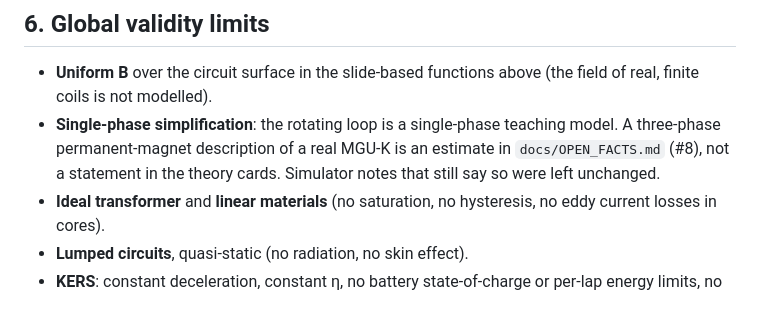
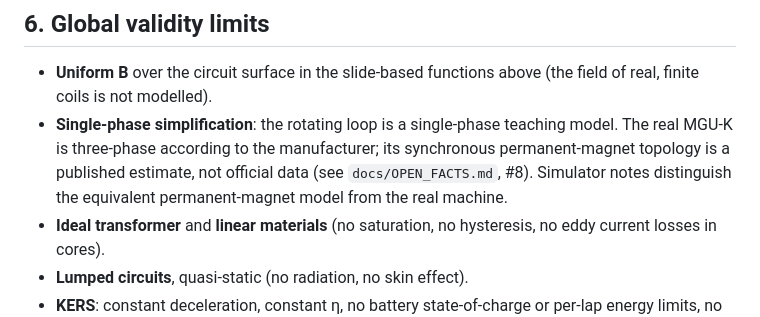
Before and after one commit to Chip-jpg/MGUK-KERS-Simulator, a Markdown page: docs/PHYSICS.md, the part around the change. Rendered like a GitHub page.

```diff
--- a/docs/PHYSICS.md
+++ b/docs/PHYSICS.md
@@ -234,9 +234,10 @@ I = −62.5 mA (the induced current opposes the increase of Φ, Lenz). Asserted
 
 - **Uniform B** over the circuit surface in the slide-based functions above (the field of real, finite coils is not modelled).
 - **Single-phase simplification**: the rotating loop is a single-phase teaching model.
-  A three-phase permanent-magnet description of a real MGU-K is an estimate in
-  `docs/OPEN_FACTS.md` (#8), not a statement in the theory cards. Simulator notes that
-  still say so were left unchanged.
+  The real MGU-K is three-phase according to the manufacturer; its synchronous
+  permanent-magnet topology is a published estimate, not official data (see
+  `docs/OPEN_FACTS.md`, #8). Simulator notes distinguish the equivalent
+  permanent-magnet model from the real machine.
 - **Ideal transformer** and **linear materials** (no saturation, no hysteresis, no eddy
   current losses in cores).
 - **Lumped circuits**, quasi-static (no radiation, no skin effect).
```
Also changed, not shown: README.md (+5 -4 lines).
